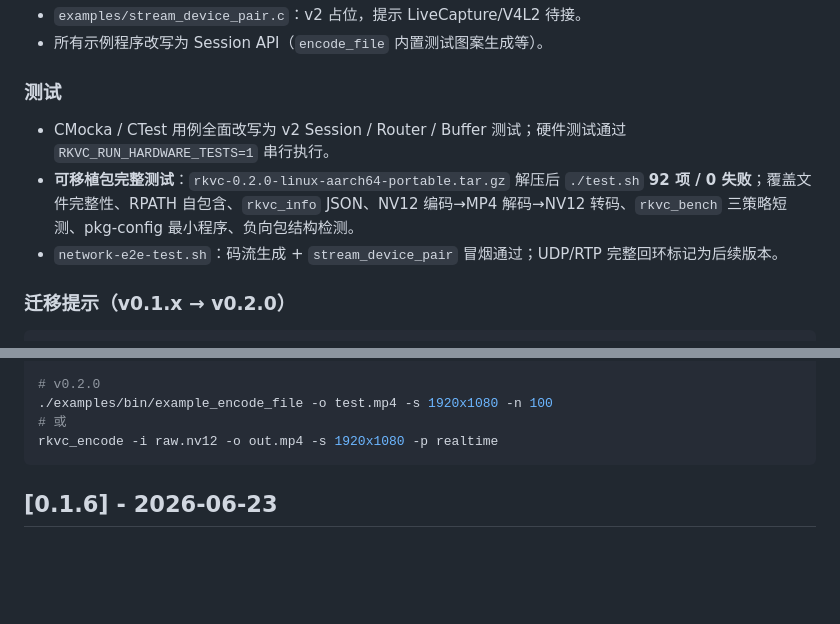
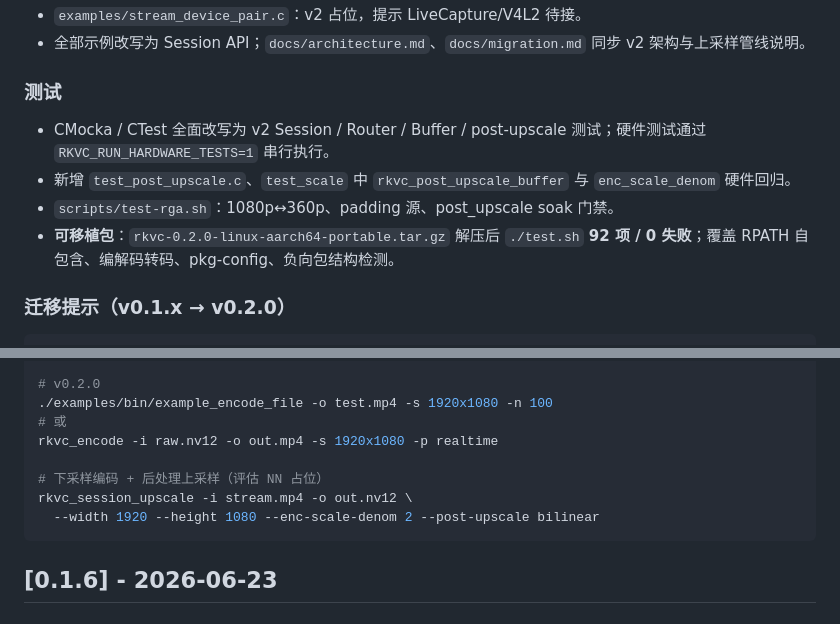
Before and after one commit to Puiching-Memory/rk3588-ai-video-codec, a Markdown page: CHANGELOG.md, 2 parts joined by grey strips. GitHub-like rendering; blank space fills up the shorter version.

````diff
--- a/CHANGELOG.md
+++ b/CHANGELOG.md
@@ -55,11 +61,12 @@
 - `examples/stream_device_pair.c`：v2 占位，提示 LiveCapture/V4L2 待接。
-- 所有示例程序改写为 Session API（`encode_file` 内置测试图案生成等）。
+- 全部示例改写为 Session API；`docs/architecture.md`、`docs/migration.md` 同步 v2 架构与上采样管线说明。
 
 ### 测试
 
-- CMocka / CTest 用例全面改写为 v2 Session / Router / Buffer 测试；硬件测试通过 `RKVC_RUN_HARDWARE_TESTS=1` 串行执行。
-- **可移植包完整测试**：`rkvc-0.2.0-linux-aarch64-portable.tar.gz` 解压后 `./test.sh` **92 项 / 0 失败**；覆盖文件完整性、RPATH 自包含、`rkvc_info` JSON、NV12 编码→MP4 解码→NV12 转码、`rkvc_bench` 三策略短测、pkg-config 最小程序、负向包结构检测。
-- `network-e2e-test.sh`：码流生成 + `stream_device_pair` 冒烟通过；UDP/RTP 完整回环标记为后续版本。
+- CMocka / CTest 全面改写为 v2 Session / Router / Buffer / post-upscale 测试；硬件测试通过 `RKVC_RUN_HARDWARE_TESTS=1` 串行执行。
+- 新增 `test_post_upscale.c`、`test_scale` 中 `rkvc_post_upscale_buffer` 与 `enc_scale_denom` 硬件回归。
+- `scripts/test-rga.sh`：1080p↔360p、padding 源、post_upscale soak 门禁。
+- **可移植包**：`rkvc-0.2.0-linux-aarch64-portable.tar.gz` 解压后 `./test.sh` **92 项 / 0 失败**；覆盖 RPATH 自包含、编解码转码、pkg-config、负向包结构检测。
 
 ### 迁移提示（v0.1.x → v0.2.0）
 
@@ -89,6 +96,10 @@ rkvc_encode --testsrc -o test.h265 -s 1920x1080 -n 100
 ./examples/bin/example_encode_file -o test.mp4 -s 1920x1080 -n 100
 # 或
 rkvc_encode -i raw.nv12 -o out.mp4 -s 1920x1080 -p realtime
+
+# 下采样编码 + 后处理上采样（评估 NN 占位）
+rkvc_session_upscale -i stream.mp4 -o out.nv12 \
+  --width 1920 --height 1080 --enc-scale-denom 2 --post-upscale bilinear
 ```
 
 ## [0.1.6] - 2026-06-23
````
Also changed, not shown: other parts of CHANGELOG.md (+35 -29 lines).
